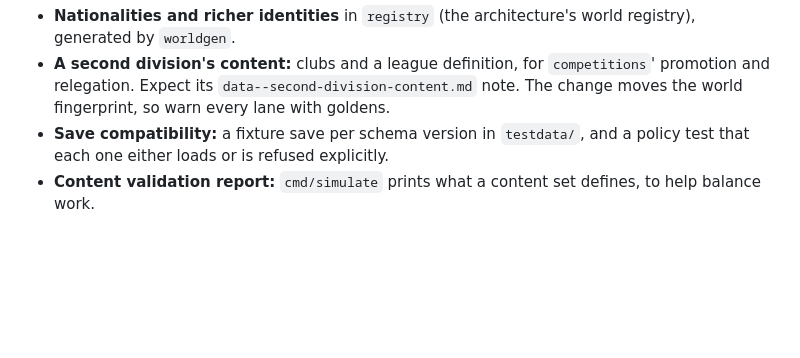
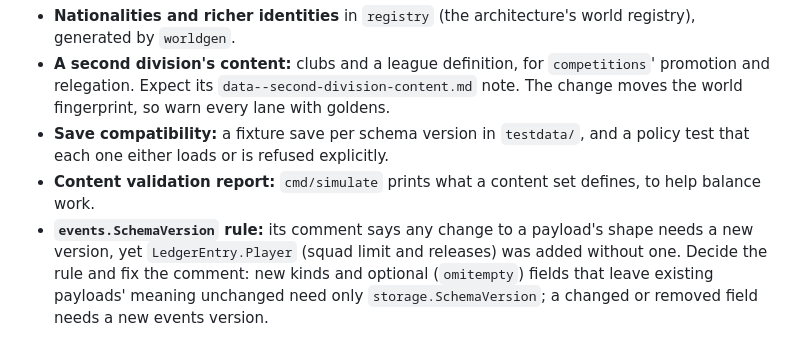
Before and after one commit to thewalpa/project-zimble, a Markdown page: docs/lanes/data.md, the part around the change. GitHub-like rendering; blank space fills up the shorter version.

```diff
--- a/docs/lanes/data.md
+++ b/docs/lanes/data.md
@@ -34,3 +34,4 @@ The data the world starts from and how it is kept: content definitions, world ge
 - **A second division's content:** clubs and a league definition, for `competitions`' promotion and relegation. Expect its `data--second-division-content.md` note. The change moves the world fingerprint, so warn every lane with goldens.
 - **Save compatibility:** a fixture save per schema version in `testdata/`, and a policy test that each one either loads or is refused explicitly.
 - **Content validation report:** `cmd/simulate` prints what a content set defines, to help balance work.
+- **`events.SchemaVersion` rule:** its comment says any change to a payload's shape needs a new version, yet `LedgerEntry.Player` (squad limit and releases) was added without one. Decide the rule and fix the comment: new kinds and optional (`omitempty`) fields that leave existing payloads' meaning unchanged need only `storage.SchemaVersion`; a changed or removed field needs a new events version.
```
Also changed, not shown: docs/handoffs/data--squad-limit-and-release.md (deleted, +0 -25 lines).
